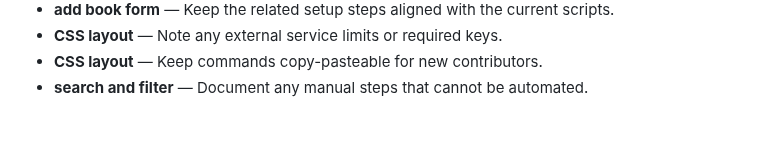
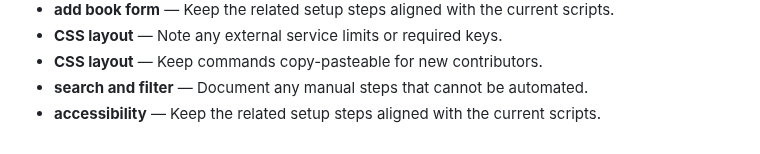
Before and after one commit to Sid2169/BookLib, a Markdown page: README.md, the part around the change. Rendered like a GitHub page.

Commit message:
Clarify accessibility setup

```diff
--- a/README.md
+++ b/README.md
@@ -705,3 +705,4 @@ cancelFormBtn.addEventListener('click', () => {
 - **CSS layout** — Note any external service limits or required keys.
 - **CSS layout** — Keep commands copy-pasteable for new contributors.
 - **search and filter** — Document any manual steps that cannot be automated.
+- **accessibility** — Keep the related setup steps aligned with the current scripts.
```
